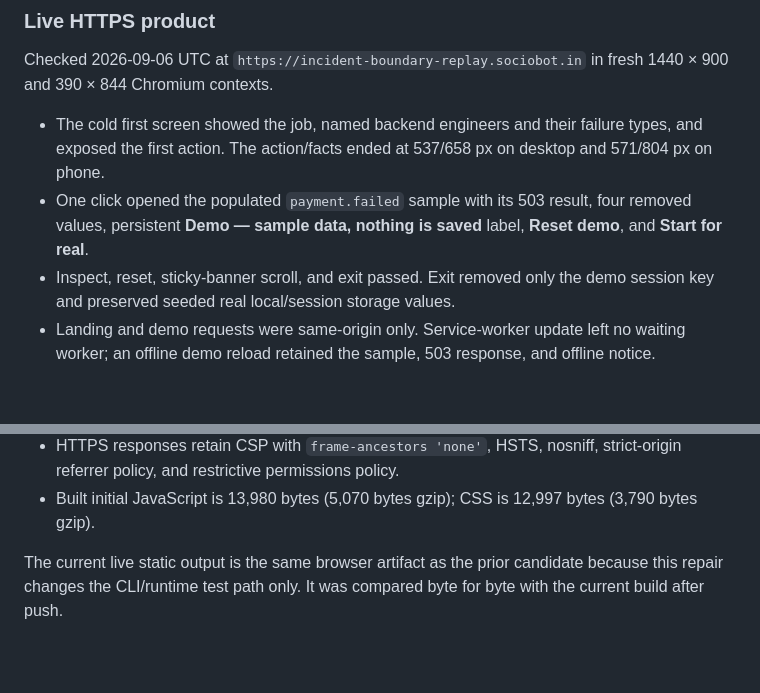
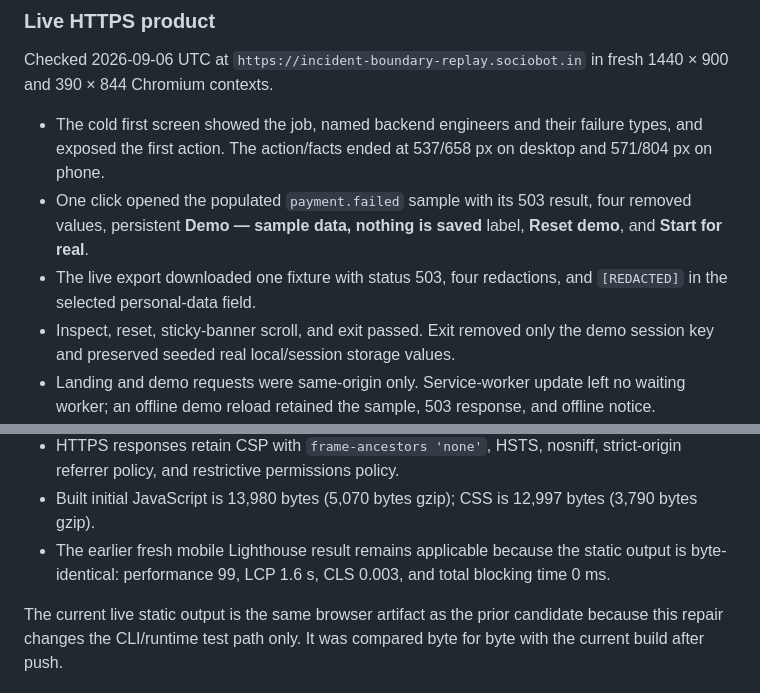
Before and after one commit to B-Divyesh/sf-incident-boundary-replay, a Markdown page: .factory/handoff.md, 2 parts joined by grey strips. Rendered like a GitHub page; blank space fills up the shorter version.

Commit message:
docs: add final live export evidence

```diff
--- a/.factory/handoff.md
+++ b/.factory/handoff.md
@@ -72,6 +72,8 @@ Checked 2026-09-06 UTC at
 - One click opened the populated `payment.failed` sample with its 503 result,
   four removed values, persistent **Demo — sample data, nothing is saved**
   label, **Reset demo**, and **Start for real**.
+- The live export downloaded one fixture with status 503, four redactions, and
+  `[REDACTED]` in the selected personal-data field.
 - Inspect, reset, sticky-banner scroll, and exit passed. Exit removed only the
   demo session key and preserved seeded real local/session storage values.
 - Landing and demo requests were same-origin only. Service-worker update left
@@ -89,6 +91,9 @@ Checked 2026-09-06 UTC at
   strict-origin referrer policy, and restrictive permissions policy.
 - Built initial JavaScript is 13,980 bytes (5,070 bytes gzip); CSS is 12,997
   bytes (3,790 bytes gzip).
+- The earlier fresh mobile Lighthouse result remains applicable because the
+  static output is byte-identical: performance 99, LCP 1.6 s, CLS 0.003, and
+  total blocking time 0 ms.
 
 The current live static output is the same browser artifact as the prior
 candidate because this repair changes the CLI/runtime test path only. It was
```
